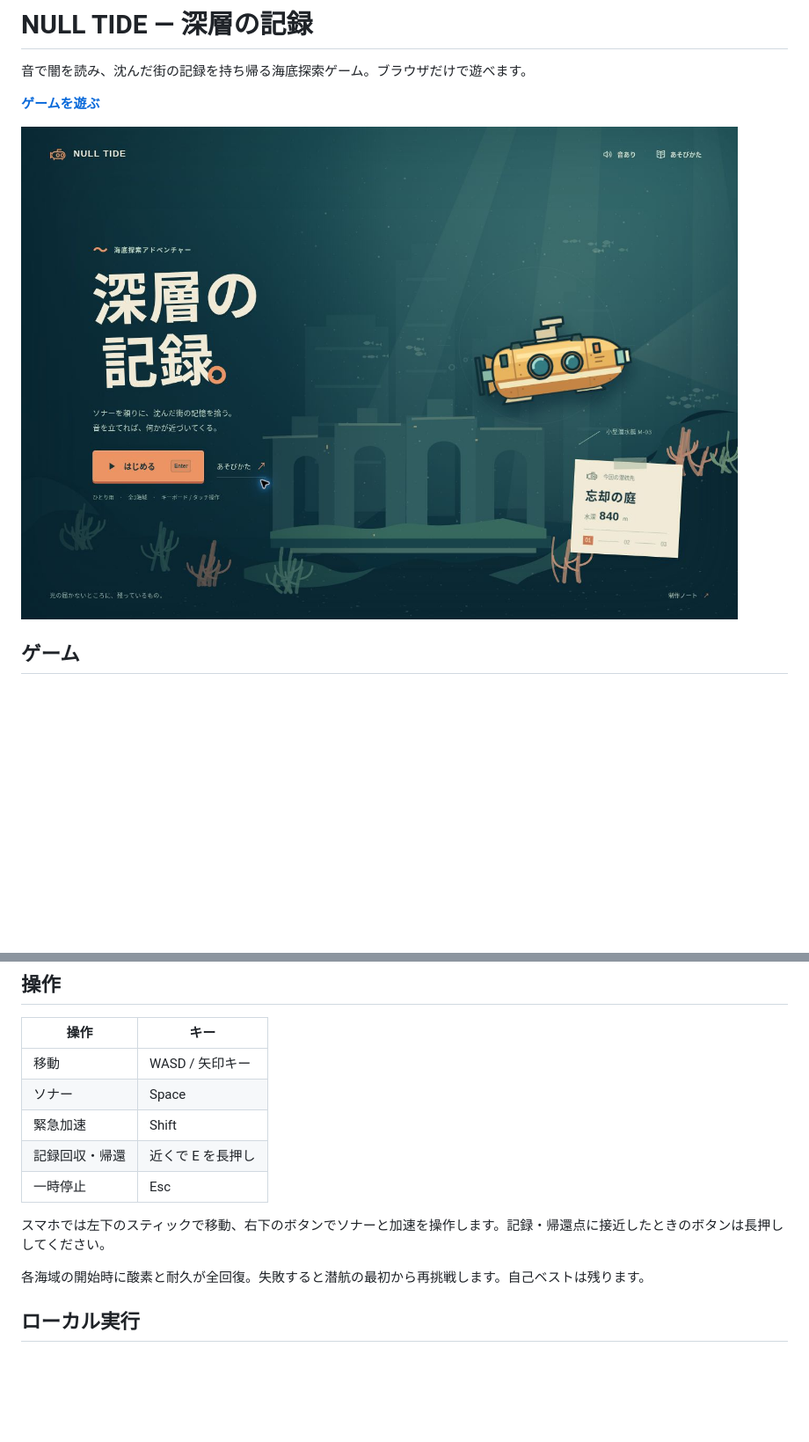
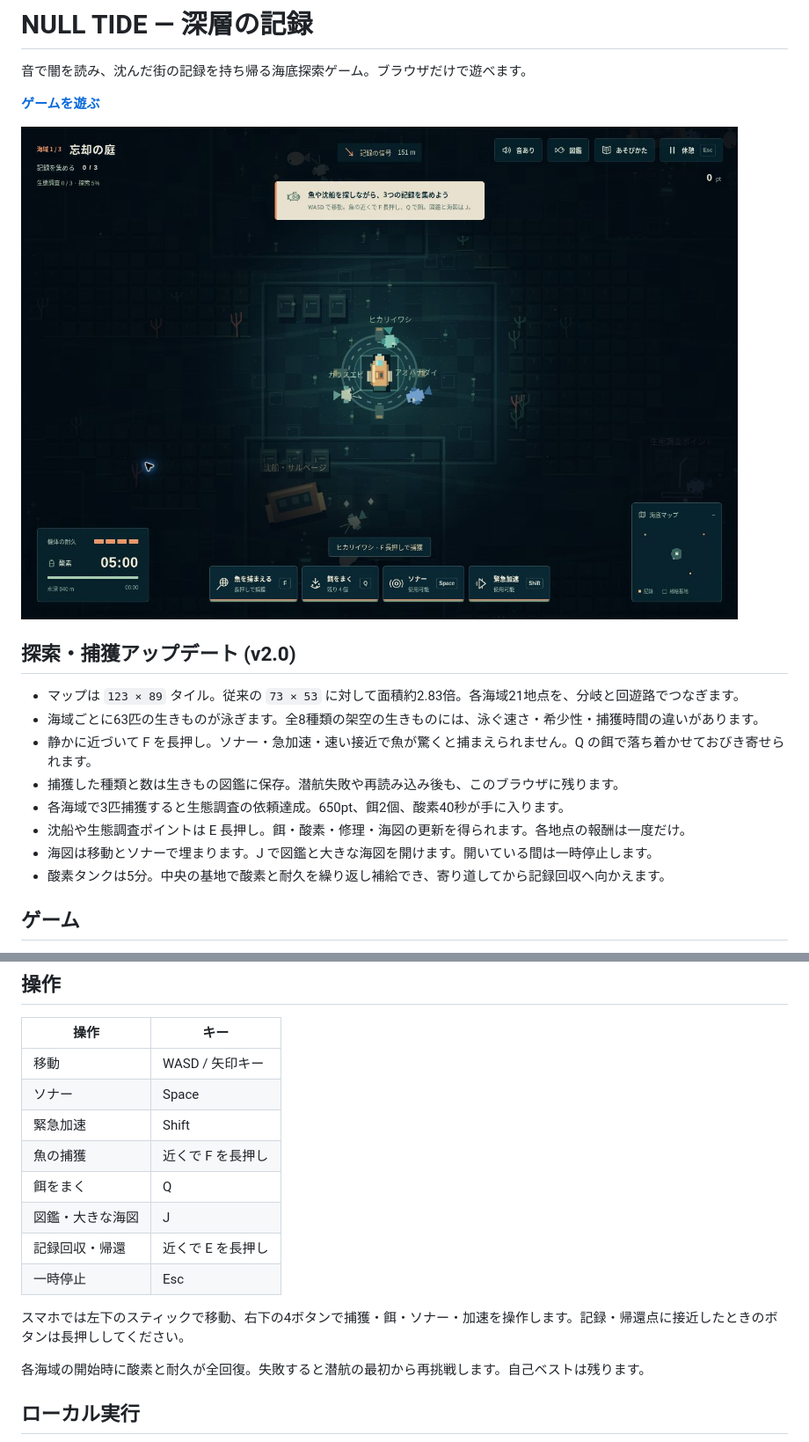
Before and after one commit to tanuki276/knutKning, a Markdown page: README.md, 2 parts joined by grey strips. Shown at 88% size. GitHub-like rendering; pictures changed too: docs/null-tide-fieldwork.jpg (added); blank space fills up the shorter version.

Commit message:
Expand NULL TIDE: larger seas, eight wildlife species, bait and net fishing, permanent field guide and salvage exploration

```diff
--- a/README.md
+++ b/README.md
@@ -4,7 +4,18 @@
 
 **[ゲームを遊ぶ](https://knutkning.vercel.app)**
 
-![深層の記録 タイトル画面](docs/null-tide-ui-v2.jpg)
+![深層の記録 タイトル画面](docs/null-tide-fieldwork.jpg)
+
+## 探索・捕獲アップデート (v2.0)
+
+- マップは `123 × 89` タイル。従来の `73 × 53` に対して面積約2.83倍。各海域21地点を、分岐と回遊路でつなぎます。
+- 海域ごとに63匹の生きものが泳ぎます。全8種類の架空の生きものには、泳ぐ速さ・希少性・捕獲時間の違いがあります。
+- 静かに近づいて F を長押し。ソナー・急加速・速い接近で魚が驚くと捕まえられません。Q の餌で落ち着かせておびき寄せられます。
+- 捕獲した種類と数は生きもの図鑑に保存。潜航失敗や再読み込み後も、このブラウザに残ります。
+- 各海域で3匹捕獲すると生態調査の依頼達成。650pt、餌2個、酸素40秒が手に入ります。
+- 沈船や生態調査ポイントは E 長押し。餌・酸素・修理・海図の更新を得られます。各地点の報酬は一度だけ。
+- 海図は移動とソナーで埋まります。J で図鑑と大きな海図を開けます。開いている間は一時停止します。
+- 酸素タンクは5分。中央の基地で酸素と耐久を繰り返し補給でき、寄り道してから記録回収へ向かえます。
 
 ## ゲーム
 
@@ -26,10 +37,13 @@
 | 移動 | WASD / 矢印キー |
 | ソナー | Space |
 | 緊急加速 | Shift |
+| 魚の捕獲 | 近くで F を長押し |
+| 餌をまく | Q |
+| 図鑑・大きな海図 | J |
 | 記録回収・帰還 | 近くで E を長押し |
 | 一時停止 | Esc |
 
-スマホでは左下のスティックで移動、右下のボタンでソナーと加速を操作します。記録・帰還点に接近したときのボタンは長押ししてください。
+スマホでは左下のスティックで移動、右下の4ボタンで捕獲・餌・ソナー・加速を操作します。記録・帰還点に接近したときのボタンは長押ししてください。
 
 各海域の開始時に酸素と耐久が全回復。失敗すると潜航の最初から再挑戦します。自己ベストは残ります。
 
```
Also changed, not shown: other parts of README.md (+2 -0 lines), 11 other files.
